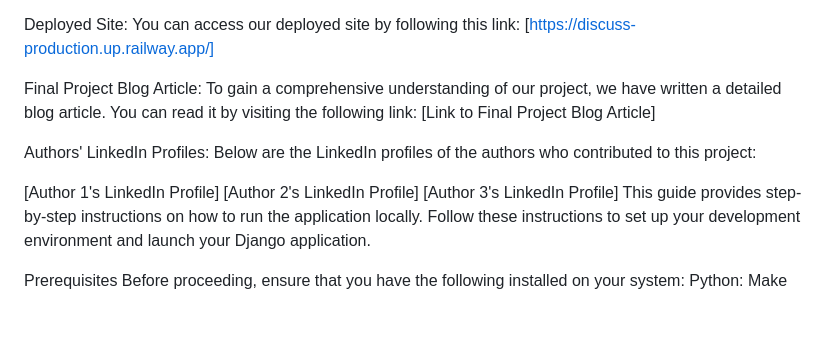
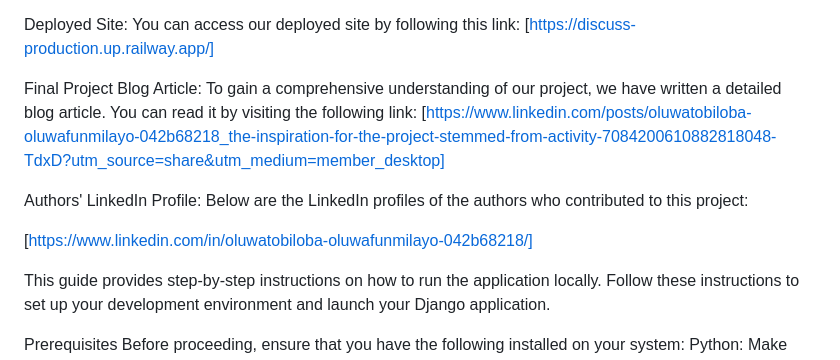
Before and after one commit to Oluwateezzy/Discuss, a Markdown page: README.md, the part around the change. Rendered like a GitHub page; blank space fills up the shorter version.

```diff
--- a/README.md
+++ b/README.md
@@ -5,14 +5,13 @@ Deployed Site:
 You can access our deployed site by following this link: [https://discuss-production.up.railway.app/]
 
 Final Project Blog Article:
-To gain a comprehensive understanding of our project, we have written a detailed blog article. You can read it by visiting the following link: [Link to Final Project Blog Article]
+To gain a comprehensive understanding of our project, we have written a detailed blog article. You can read it by visiting the following link: [https://www.linkedin.com/posts/oluwatobiloba-oluwafunmilayo-042b68218_the-inspiration-for-the-project-stemmed-from-activity-7084200610882818048-TdxD?utm_source=share&utm_medium=member_desktop]
 
-Authors' LinkedIn Profiles:
+Authors' LinkedIn Profile:
 Below are the LinkedIn profiles of the authors who contributed to this project:
 
-[Author 1's LinkedIn Profile]
-[Author 2's LinkedIn Profile]
-[Author 3's LinkedIn Profile]
+[https://www.linkedin.com/in/oluwatobiloba-oluwafunmilayo-042b68218/]
+
 This  guide provides step-by-step instructions on how to run the  application locally. Follow these instructions to set up your development environment and launch your Django application.
 
 Prerequisites
```
